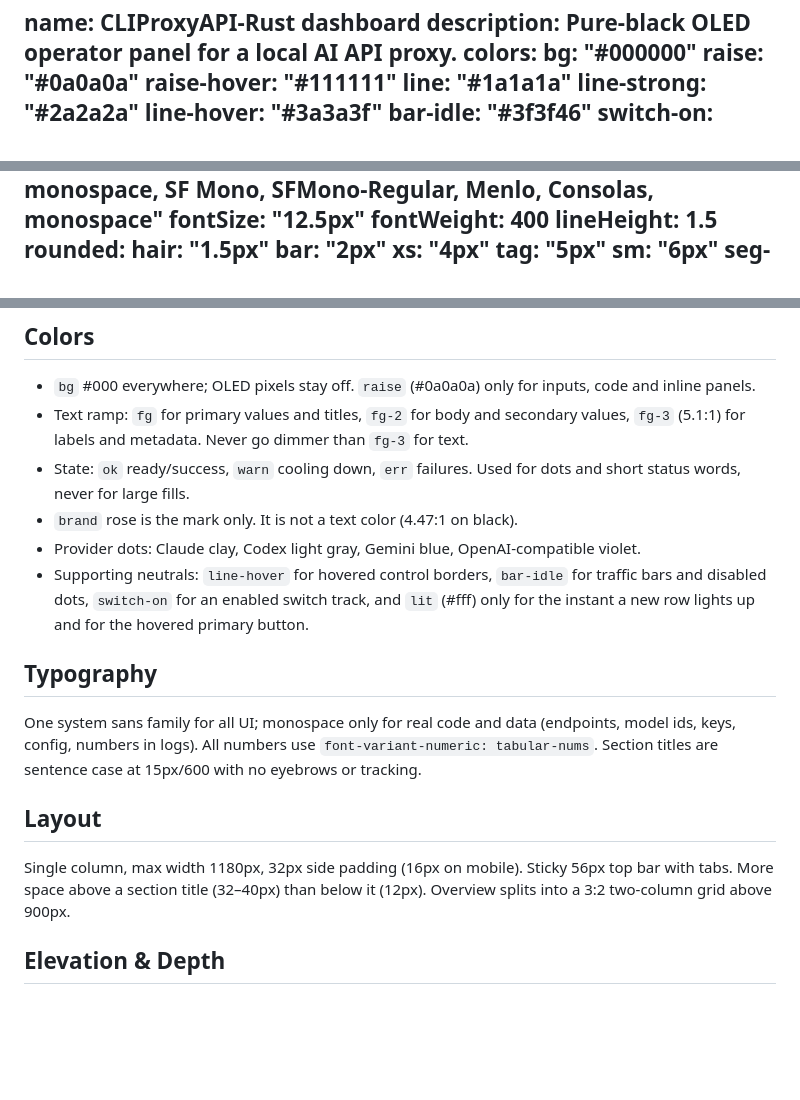
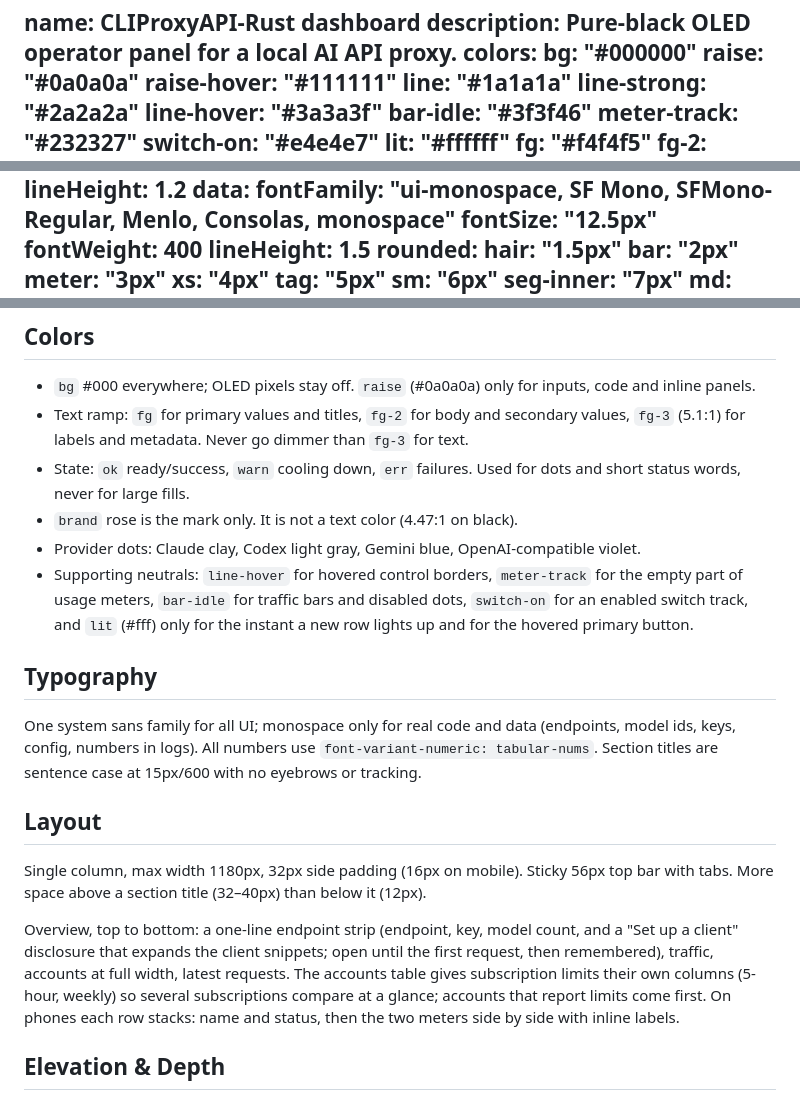
Before and after one commit to DigitalPals/CLIProxyAPI-Rust, a Markdown page: DESIGN.md, 3 parts joined by grey strips. GitHub-like rendering; blank space fills up the shorter version.

```diff
--- a/DESIGN.md
+++ b/DESIGN.md
@@ -9,6 +9,7 @@ colors:
   line-strong: "#2a2a2a"
   line-hover: "#3a3a3f"
   bar-idle: "#3f3f46"
+  meter-track: "#232327"
   switch-on: "#e4e4e7"
   lit: "#ffffff"
   fg: "#f4f4f5"
@@ -69,6 +70,7 @@ typography:
 rounded:
   hair: "1.5px"
   bar: "2px"
+  meter: "3px"
   xs: "4px"
   tag: "5px"
   sm: "6px"
@@ -125,7 +127,7 @@ Mode: Operate. Familiar controls, dense tables, tabular numbers, system fonts.
 - State: `ok` ready/success, `warn` cooling down, `err` failures. Used for dots and short status words, never for large fills.
 - `brand` rose is the mark only. It is not a text color (4.47:1 on black).
 - Provider dots: Claude clay, Codex light gray, Gemini blue, OpenAI-compatible violet.
-- Supporting neutrals: `line-hover` for hovered control borders, `bar-idle` for traffic bars and disabled dots, `switch-on` for an enabled switch track, and `lit` (#fff) only for the instant a new row lights up and for the hovered primary button.
+- Supporting neutrals: `line-hover` for hovered control borders, `meter-track` for the empty part of usage meters, `bar-idle` for traffic bars and disabled dots, `switch-on` for an enabled switch track, and `lit` (#fff) only for the instant a new row lights up and for the hovered primary button.
 
 ## Typography
 
@@ -133,7 +135,9 @@ One system sans family for all UI; monospace only for real code and data (endpoi
 
 ## Layout
 
-Single column, max width 1180px, 32px side padding (16px on mobile). Sticky 56px top bar with tabs. More space above a section title (32–40px) than below it (12px). Overview splits into a 3:2 two-column grid above 900px.
+Single column, max width 1180px, 32px side padding (16px on mobile). Sticky 56px top bar with tabs. More space above a section title (32–40px) than below it (12px).
+
+Overview, top to bottom: a one-line endpoint strip (endpoint, key, model count, and a "Set up a client" disclosure that expands the client snippets; open until the first request, then remembered), traffic, accounts at full width, latest requests. The accounts table gives subscription limits their own columns (5-hour, weekly) so several subscriptions compare at a glance; accounts that report limits come first. On phones each row stacks: name and status, then the two meters side by side with inline labels.
 
 ## Elevation & Depth
 
```
Also changed, not shown: other parts of DESIGN.md (+1 -0 lines), README.md (+2 -2 lines), assets/screenshots/overview.png, assets/screenshots/requests.png, assets/social-preview.png, 6 other files.
